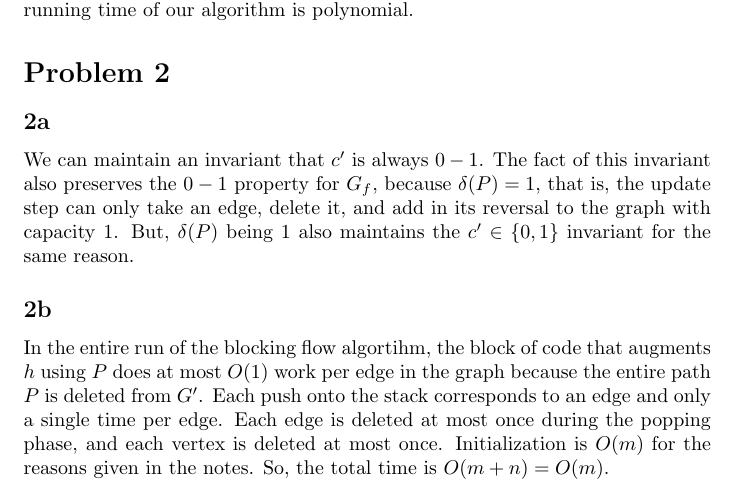
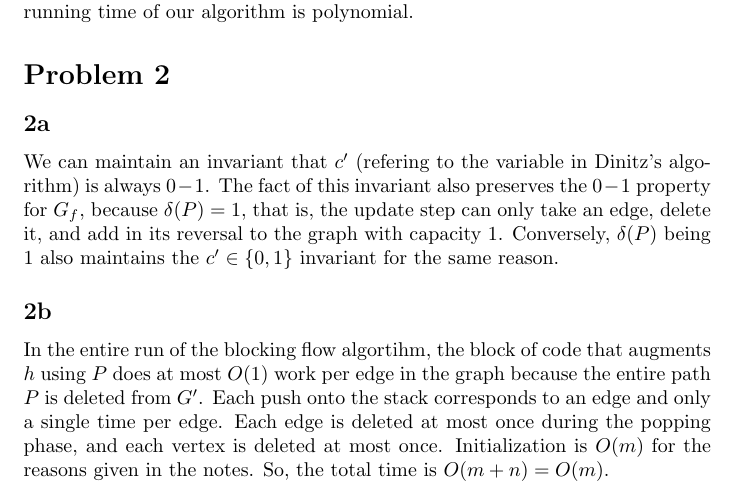
Before and after one commit to bs672/Algorithms-6820, a LaTeX problem sheet (hw2.tex): part of page 2 of 4, cut so that both start at the same text. Compiled offline with pdfLaTeX.

Commit message:
minor clarification in (2a)

```diff
--- a/hw2.tex
+++ b/hw2.tex
@@ -73,10 +73,11 @@ the overall running time of our algorithm is polynomial.
 \section*{Problem 2}
 
 \subsection*{2a}
-We can maintain an invariant that $c'$ is always $0-1$. The fact of this
+We can maintain an invariant that $c'$ (refering to the variable
+in Dinitz's algorithm) is always $0-1$. The fact of this
 invariant also preserves the $0-1$ property for $G_f$, because $\delta(P) = 1$,
 that is, the update step can only take an edge, delete it, and add in its
-reversal to the graph with capacity $1$. But, $\delta(P)$ being $1$ also
+reversal to the graph with capacity $1$. Conversely, $\delta(P)$ being $1$ also
 maintains the $c' \in \{0,1\}$ invariant for the same reason.
 
 \subsection*{2b}
```
